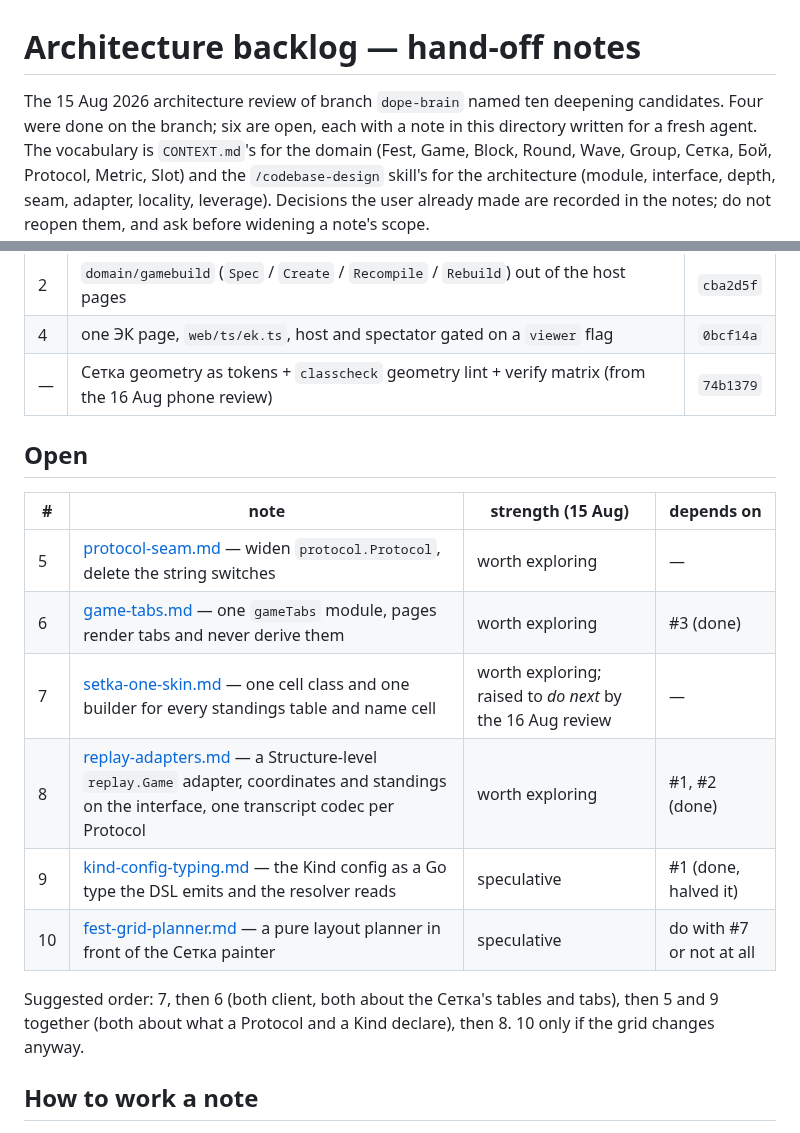
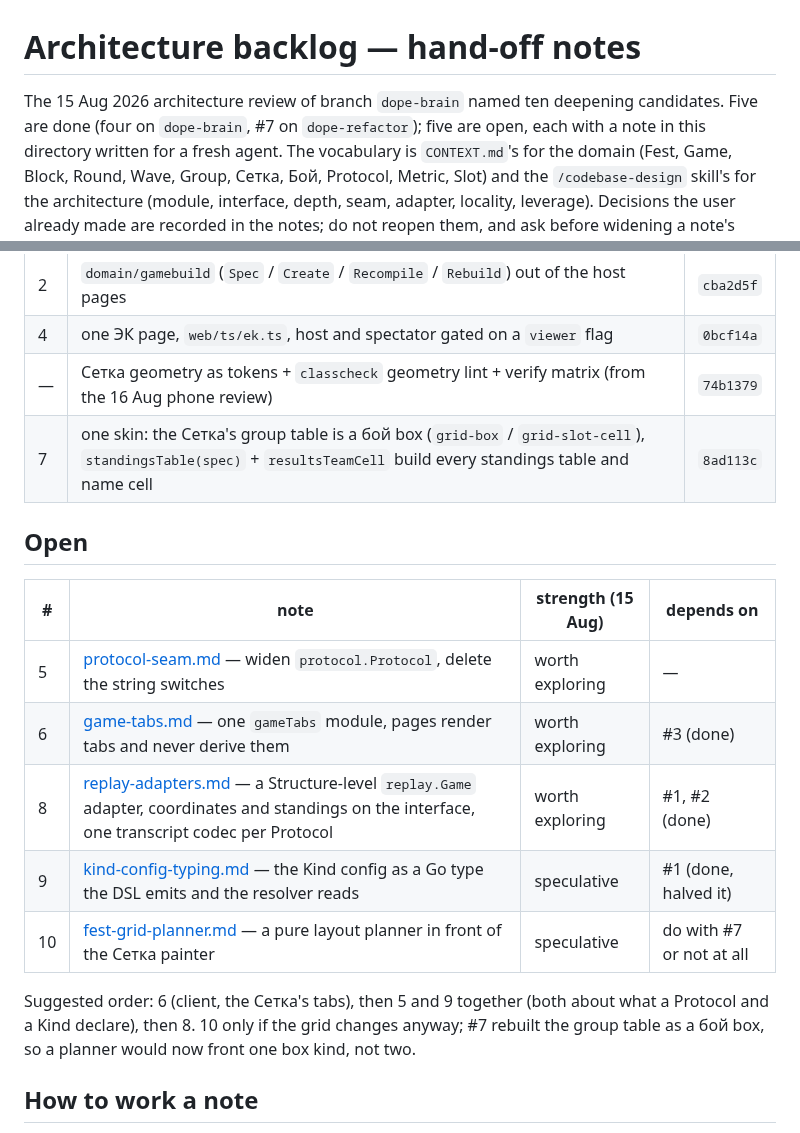
Before and after one commit to alexander-pecheny/dopesuite, a Markdown page: dope/docs/architecture-backlog.md, 2 parts joined by grey strips. Rendered like a GitHub page.

Commit message:
dope: the backlog marks #7 done
Co-Authored-By: Claude Fable 5 <noreply@anthropic.com>

```diff
--- a/dope/docs/architecture-backlog.md
+++ b/dope/docs/architecture-backlog.md
@@ -1,7 +1,7 @@
 # Architecture backlog — hand-off notes
 
 The 15 Aug 2026 architecture review of branch `dope-brain` named ten
-deepening candidates. Four were done on the branch; six are open, each with a
+deepening candidates. Five are done (four on `dope-brain`, #7 on `dope-refactor`); five are open, each with a
 note in this directory written for a fresh agent. The vocabulary is
 `CONTEXT.md`'s for the domain (Fest, Game, Block, Round, Wave, Group, Сетка,
 Бой, Protocol, Metric, Slot) and the `/codebase-design` skill's for the
@@ -18,6 +18,7 @@ them, and ask before widening a note's scope.
 | 2 | `domain/gamebuild` (`Spec` / `Create` / `Recompile` / `Rebuild`) out of the host pages | `cba2d5f` |
 | 4 | one ЭК page, `web/ts/ek.ts`, host and spectator gated on a `viewer` flag | `0bcf14a` |
 | — | Сетка geometry as tokens + `classcheck` geometry lint + verify matrix (from the 16 Aug phone review) | `74b1379` |
+| 7 | one skin: the Сетка's group table is a бой box (`grid-box` / `grid-slot-cell`), `standingsTable(spec)` + `resultsTeamCell` build every standings table and name cell | `8ad113c` |
 
 ## Open
 
@@ -25,14 +26,14 @@ them, and ask before widening a note's scope.
 |---|---|---|---|
 | 5 | [protocol-seam.md](protocol-seam.md) — widen `protocol.Protocol`, delete the string switches | worth exploring | — |
 | 6 | [game-tabs.md](game-tabs.md) — one `gameTabs` module, pages render tabs and never derive them | worth exploring | #3 (done) |
-| 7 | [setka-one-skin.md](setka-one-skin.md) — one cell class and one builder for every standings table and name cell | worth exploring; raised to *do next* by the 16 Aug review | — |
 | 8 | [replay-adapters.md](replay-adapters.md) — a Structure-level `replay.Game` adapter, coordinates and standings on the interface, one transcript codec per Protocol | worth exploring | #1, #2 (done) |
 | 9 | [kind-config-typing.md](kind-config-typing.md) — the Kind config as a Go type the DSL emits and the resolver reads | speculative | #1 (done, halved it) |
 | 10 | [fest-grid-planner.md](fest-grid-planner.md) — a pure layout planner in front of the Сетка painter | speculative | do with #7 or not at all |
 
-Suggested order: 7, then 6 (both client, both about the Сетка's tables and
-tabs), then 5 and 9 together (both about what a Protocol and a Kind declare),
-then 8. 10 only if the grid changes anyway.
+Suggested order: 6 (client, the Сетка's tabs), then 5 and 9 together (both
+about what a Protocol and a Kind declare), then 8. 10 only if the grid changes
+anyway; #7 rebuilt the group table as a бой box, so a planner would now front
+one box kind, not two.
 
 ## How to work a note
 
```
